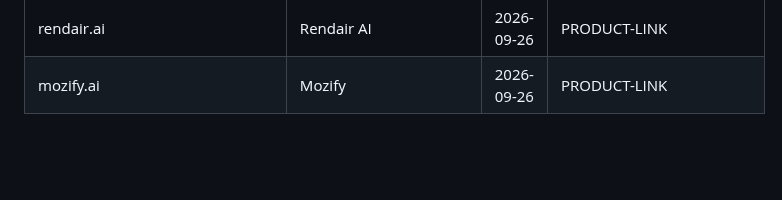
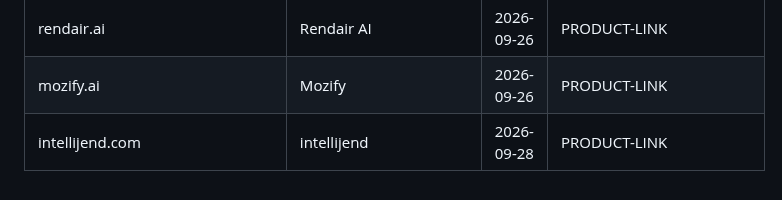
Before and after one commit to danhtuansqtt/Affiliate-Research, a Markdown page: audited_products.md, the part around the change. Rendered like a GitHub page; blank space fills up the shorter version.

Commit message:
Thêm audit sản phẩm intellijend (intellijend.com) — 1 sản phẩm mới
Co-Authored-By: Claude Opus 5.5 <noreply@anthropic.com>

```diff
--- a/audited_products.md
+++ b/audited_products.md
@@ -444,3 +444,4 @@ Dùng chung cho mọi lần chạy skill "tóm tắt" — domain đã có ở đ
 | castmagic.io | castmagic.io | 2026-09-23 | MARKETPLACE-BATCH |
 | rendair.ai | Rendair AI | 2026-09-26 | PRODUCT-LINK |
 | mozify.ai | Mozify | 2026-09-26 | PRODUCT-LINK |
+| intellijend.com | intellijend | 2026-09-28 | PRODUCT-LINK |
```
Also changed, not shown: advertiser-audits/PRODUCT-intellijend.com__2026-09-28.md (added, +11 -0 lines).
